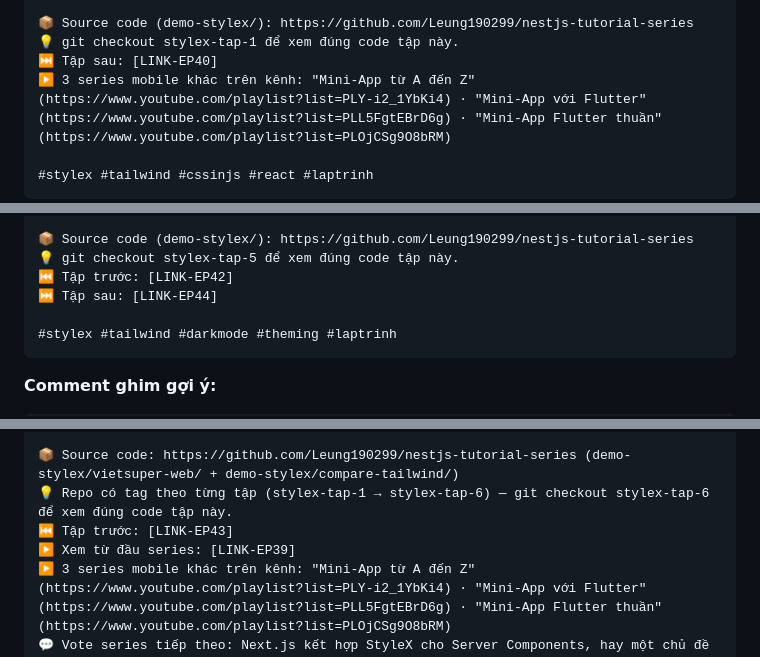
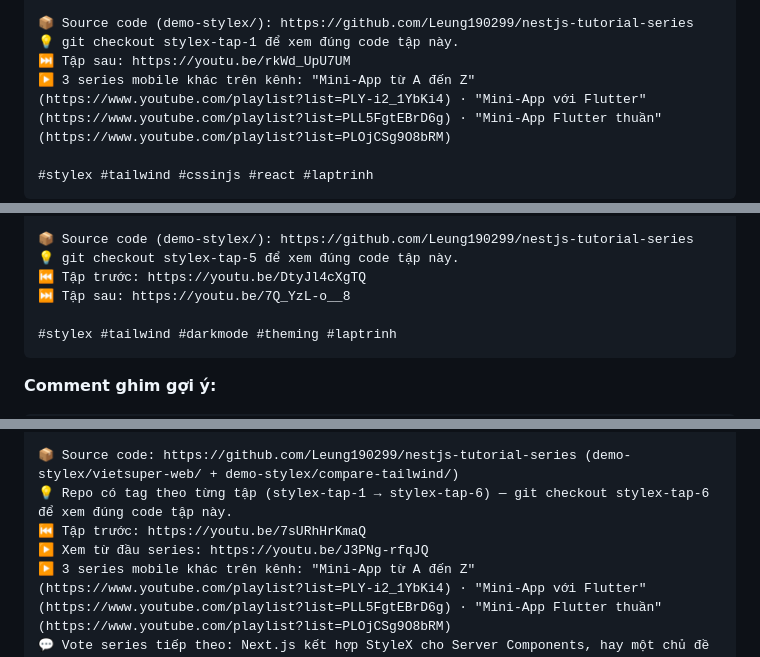
Before and after one commit to Leung190299/nestjs-tutorial-series, a Markdown page: docs/seo-youtube.md, 3 parts joined by grey strips. GitHub-like rendering.

````diff
--- a/docs/seo-youtube.md
+++ b/docs/seo-youtube.md
@@ -1452,7 +1454,7 @@ Kênh vừa xong 3 series mobile Flutter + React Native — hôm nay mở sang m
 
 📦 Source code (demo-stylex/): https://github.com/Leung190299/nestjs-tutorial-series
 💡 git checkout stylex-tap-1 để xem đúng code tập này.
-⏭️ Tập sau: [LINK-EP40]
+⏭️ Tập sau: https://youtu.be/rkWd_UpU7UM
 ▶️ 3 series mobile khác trên kênh: "Mini-App từ A đến Z" (https://www.youtube.com/playlist?list=PLY-i2_1YbKi4) · "Mini-App với Flutter" (https://www.youtube.com/playlist?list=PLL5FgtEBrD6g) · "Mini-App Flutter thuần" (https://www.youtube.com/playlist?list=PLOjCSg9O8bRM)
 
 #stylex #tailwind #cssinjs #react #laptrinh
@@ -1607,8 +1609,8 @@ BEAT quan trọng nhất tập: override PHẲNG trong theme thắng TUYỆT Đ
 
 📦 Source code (demo-stylex/): https://github.com/Leung190299/nestjs-tutorial-series
 💡 git checkout stylex-tap-5 để xem đúng code tập này.
-⏮️ Tập trước: [LINK-EP42]
-⏭️ Tập sau: [LINK-EP44]
+⏮️ Tập trước: https://youtu.be/DtyJl4cXgTQ
+⏭️ Tập sau: https://youtu.be/7Q_YzL-o__8
 
 #stylex #tailwind #darkmode #theming #laptrinh
 ```
@@ -1646,8 +1648,8 @@ Tập cuối: đặt 2 trình duyệt cạnh nhau — trái vietsuper-web (Style
 
 📦 Source code: https://github.com/Leung190299/nestjs-tutorial-series (demo-stylex/vietsuper-web/ + demo-stylex/compare-tailwind/)
 💡 Repo có tag theo từng tập (stylex-tap-1 → stylex-tap-6) — git checkout stylex-tap-6 để xem đúng code tập này.
-⏮️ Tập trước: [LINK-EP43]
-▶️ Xem từ đầu series: [LINK-EP39]
+⏮️ Tập trước: https://youtu.be/7sURhHrKmaQ
+▶️ Xem từ đầu series: https://youtu.be/J3PNg-rfqJQ
 ▶️ 3 series mobile khác trên kênh: "Mini-App từ A đến Z" (https://www.youtube.com/playlist?list=PLY-i2_1YbKi4) · "Mini-App với Flutter" (https://www.youtube.com/playlist?list=PLL5FgtEBrD6g) · "Mini-App Flutter thuần" (https://www.youtube.com/playlist?list=PLOjCSg9O8bRM)
 💬 Vote series tiếp theo: Next.js kết hợp StyleX cho Server Components, hay một chủ đề web hoàn toàn khác?
 
````
Also changed, not shown: other parts of docs/seo-youtube.md (+8 -6 lines).
